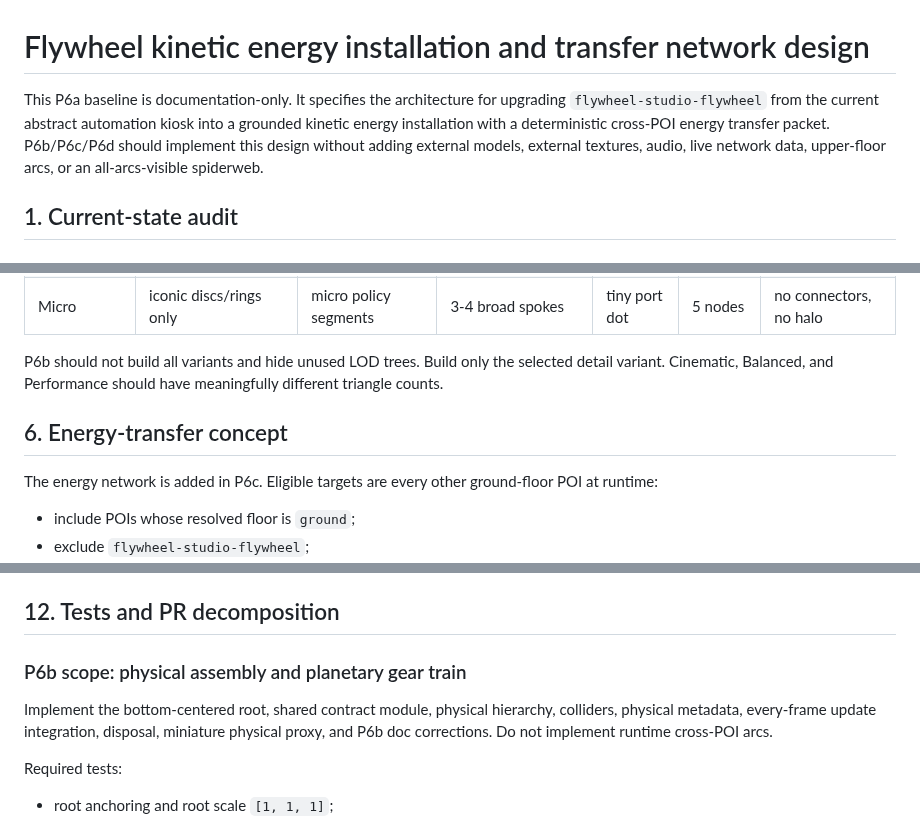
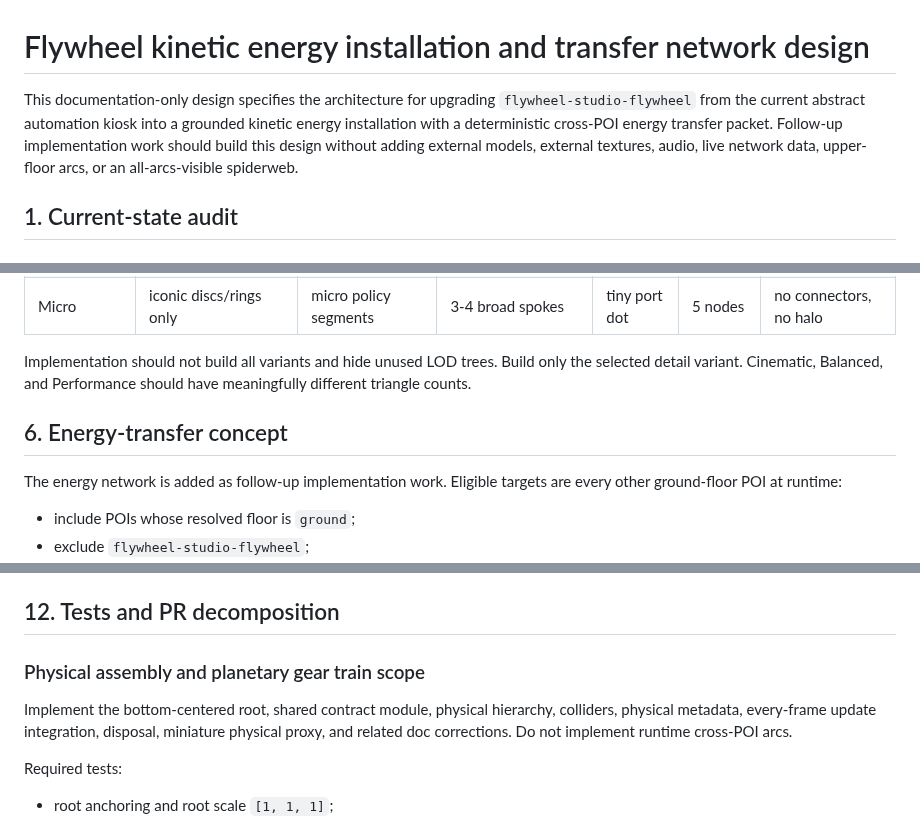
Before and after one commit to futuroptimist/danielsmith.io, a Markdown page: docs/architecture/flywheel-energy-transfer.md, 3 parts joined by grey strips. GitHub-like rendering.

```diff
--- a/docs/architecture/flywheel-energy-transfer.md
+++ b/docs/architecture/flywheel-energy-transfer.md
@@ -1,10 +1,11 @@
 # Flywheel kinetic energy installation and transfer network design
 
-This P6a baseline is documentation-only. It specifies the architecture for
+This documentation-only design specifies the architecture for
 upgrading `flywheel-studio-flywheel` from the current abstract automation kiosk
 into a grounded kinetic energy installation with a deterministic cross-POI energy
-transfer packet. P6b/P6c/P6d should implement this design without adding external
-models, external textures, audio, live network data, upper-floor arcs, or an
+transfer packet. Follow-up implementation work should build this design without
+adding external models, external textures, audio, live network data, upper-floor
+arcs, or an
 all-arcs-visible spiderweb.
 
 ## 1. Current-state audit
@@ -312,14 +315,14 @@ Only rendering cost changes.
 | Low          | grooved rings, no individual teeth                 | low policy segments               | 4 spokes, no tiny bolts             | port glow only        | 7 nodes       | no connectors, no halo            |
 | Micro        | iconic discs/rings only                            | micro policy segments             | 3-4 broad spokes                    | tiny port dot         | 5 nodes       | no connectors, no halo            |
 
-P6b should not build all variants and hide unused LOD trees. Build only the
+Implementation should not build all variants and hide unused LOD trees. Build only the
 selected detail variant. Cinematic, Balanced, and Performance should have
 meaningfully different triangle counts.
 
 ## 6. Energy-transfer concept
 
-The energy network is added in P6c. Eligible targets are every other ground-floor
-POI at runtime:
+The energy network is added as follow-up implementation work. Eligible targets
+are every other ground-floor POI at runtime:
 
 - include POIs whose resolved floor is `ground`;
 - exclude `flywheel-studio-flywheel`;
@@ -553,11 +556,11 @@ should bump `syncRevision`, write a concrete `syncNote`, and run
 
 ## 12. Tests and PR decomposition
 
-### P6b scope: physical assembly and planetary gear train
+### Physical assembly and planetary gear train scope
 
 Implement the bottom-centered root, shared contract module, physical hierarchy,
 colliders, physical metadata, every-frame update integration, disposal,
-miniature physical proxy, and P6b doc corrections. Do not implement runtime
+miniature physical proxy, and related doc corrections. Do not implement runtime
 cross-POI arcs.
 
 Required tests:
```
Also changed, not shown: other parts of docs/architecture/flywheel-energy-transfer.md (+23 -21 lines).
